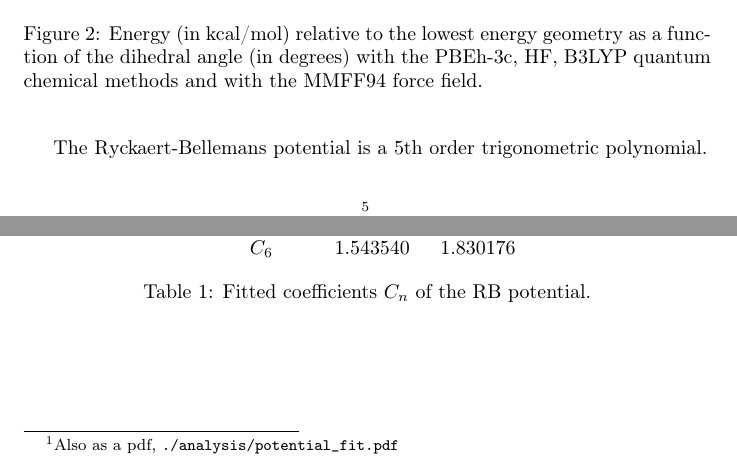
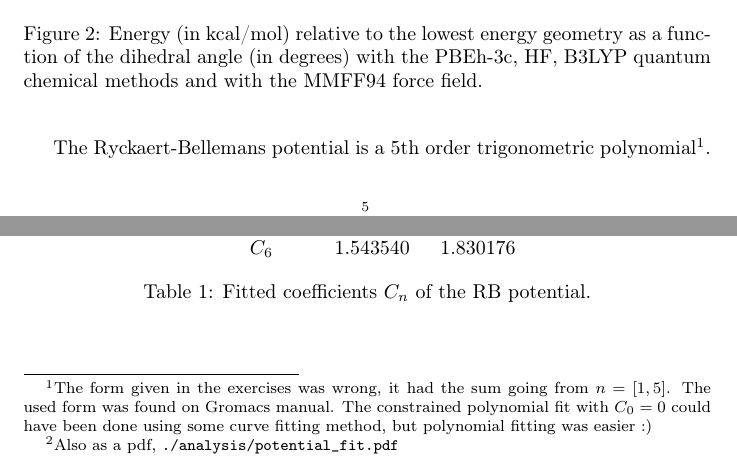
Before and after one commit to mrauha/simulation_of_biosystem_exercise, a LaTeX paper (markus_rauhalahti_biomod.tex): two parts of page 3 of 6, joined at a grey line, cut so that both start at the same text. The pictures show the PDF file markus_rauhalahti_biomod.pdf that the author committed with the source.

Commit message:
note about v_rb

```diff
--- a/markus_rauhalahti_biomod.tex
+++ b/markus_rauhalahti_biomod.tex
@@ -90,7 +90,7 @@ E_{\text{MD-tors}} &= E_{\text{MD}} - E_{\text{tors}}\\
 
 The barrier heights of this were then substracted from the barrier heights obtained using the B3LYP and SCF methods, yielding $V_{\text{fit}}$.
 
-The Ryckaert-Bellemans potential is a 5th order trigonometric polynomial.
+The Ryckaert-Bellemans potential is a 5th order trigonometric polynomial\footnote{The form given in the exercises was wrong, it had the sum going from $n=[1,5]$. The used form was found on Gromacs manual. The constrained polynomial fit with $C_0 = 0$ could have been done using some curve fitting method, but polynomial fitting was easier :)}.
 
 \begin{align}
 V_{rb}(\phi_{ijkl}) = \sum_{n=0}^5 C_n (\cos (\p si))^n
```
Also changed, not shown: markus_rauhalahti_biomod.pdf.
